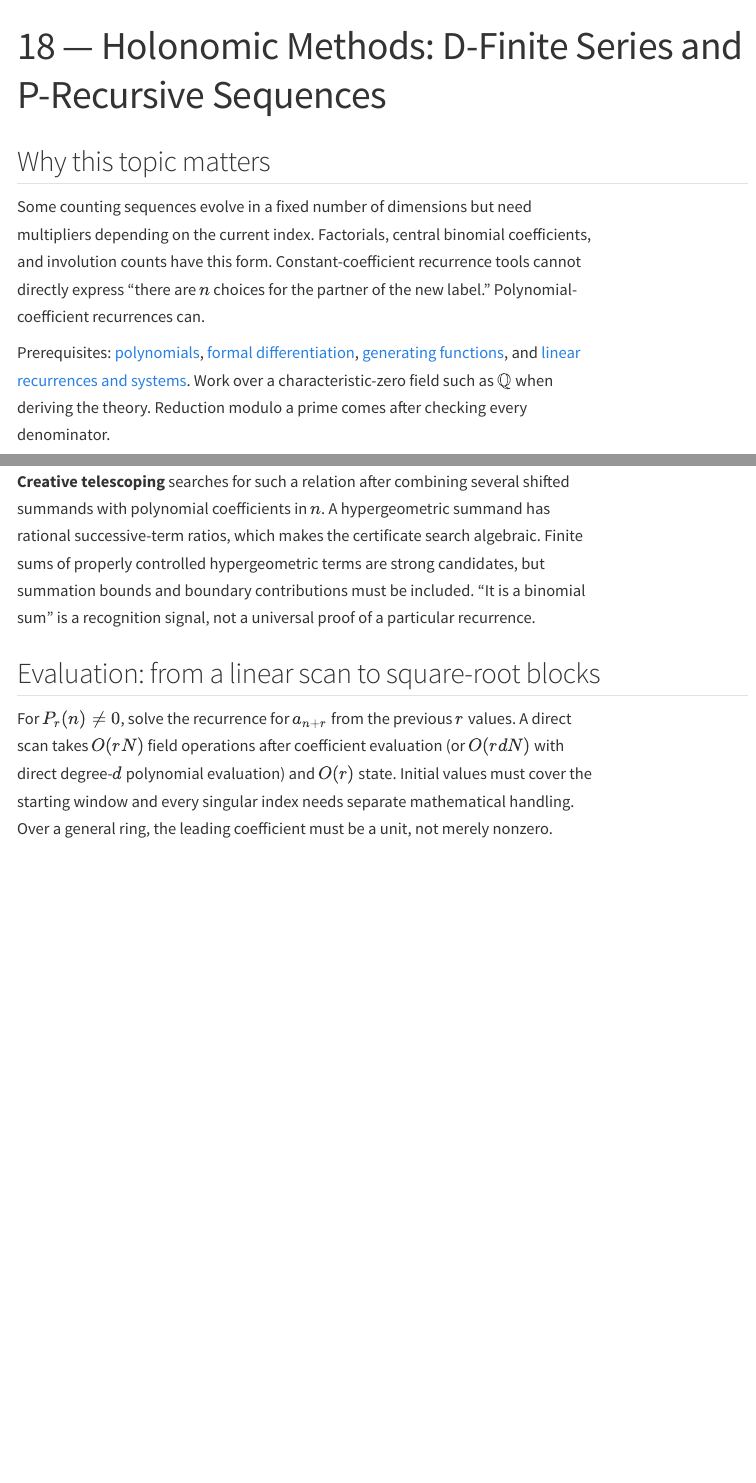
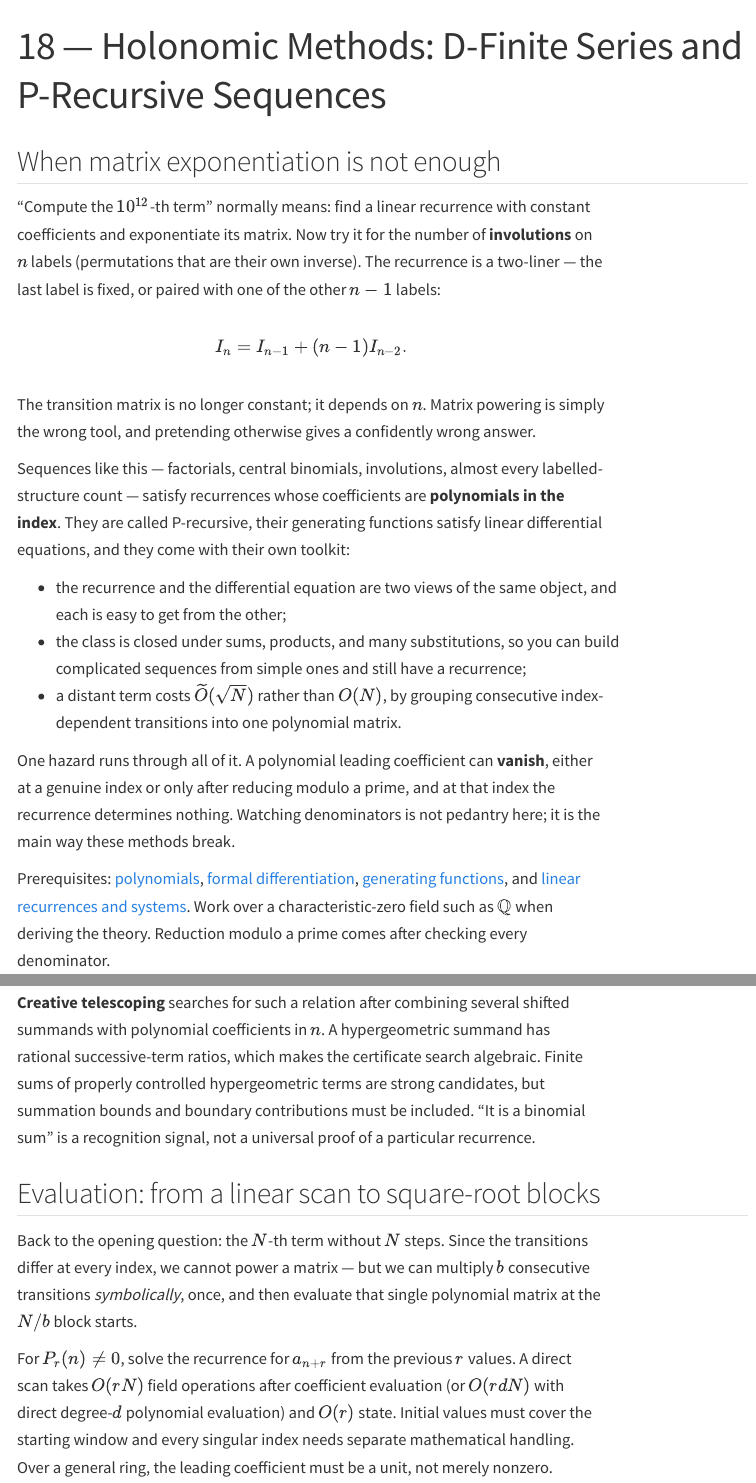
Before and after one commit to maomao9-0/ICPC-math-notes, a Quarto document (18-holonomic-methods/chapter.qmd): the page in a window 1100 px wide, from its top, and a second part further down, joined at a grey line. Rendered offline with R 4.5, knitr and Pandoc in place of Quarto, with nearby package versions; menus at the side of the page are left out.

Commit message:
docs(18): motivate holonomic methods by index-dependent transitions
Co-Authored-By: Devin AI <158243242+devin-ai-integration[bot]@users.noreply.github.com>

```diff
--- a/18-holonomic-methods/chapter.qmd
+++ b/18-holonomic-methods/chapter.qmd
@@ -2,9 +2,37 @@
 title: "18 — Holonomic Methods: D-Finite Series and P-Recursive Sequences"
 ---
 
-## Why this topic matters
+## When matrix exponentiation is not enough
 
-Some counting sequences evolve in a fixed number of dimensions but need multipliers depending on the current index. Factorials, central binomial coefficients, and involution counts have this form. Constant-coefficient recurrence tools cannot directly express “there are $n$ choices for the partner of the new label.” Polynomial-coefficient recurrences can.
+"Compute the $10^{12}$-th term" normally means: find a linear recurrence with
+constant coefficients and exponentiate its matrix. Now try it for the number
+of **involutions** on $n$ labels (permutations that are their own inverse).
+The recurrence is a two-liner — the last label is fixed, or paired with one of
+the other $n-1$ labels:
+
+$$I_n = I_{n-1} + (n-1)I_{n-2}.$$
+
+The transition matrix is no longer constant; it depends on $n$. Matrix
+powering is simply the wrong tool, and pretending otherwise gives a confidently
+wrong answer.
+
+Sequences like this — factorials, central binomials, involutions, almost every
+labelled-structure count — satisfy recurrences whose coefficients are
+**polynomials in the index**. They are called P-recursive, their generating
+functions satisfy linear differential equations, and they come with their own
+toolkit:
+
+- the recurrence and the differential equation are two views of the same
+  object, and each is easy to get from the other;
+- the class is closed under sums, products, and many substitutions, so you can
+  build complicated sequences from simple ones and still have a recurrence;
+- a distant term costs $\widetilde O(\sqrt N)$ rather than $O(N)$, by grouping
+  consecutive index-dependent transitions into one polynomial matrix.
+
+One hazard runs through all of it. A polynomial leading coefficient can
+**vanish**, either at a genuine index or only after reducing modulo a prime,
+and at that index the recurrence determines nothing. Watching denominators is
+not pedantry here; it is the main way these methods break.
 
 Prerequisites: [polynomials](../06-polynomials/chapter.qmd), [formal differentiation](../07-formal-power-series/chapter.qmd), [generating functions](../08-generating-functions/chapter.qmd), and [linear recurrences and systems](../10-linear-algebra/chapter.qmd). Work over a characteristic-zero field such as $\mathbb Q$ when deriving the theory. Reduction modulo a prime comes after checking every denominator.
 
@@ -108,6 +136,11 @@ Sum for $k=0,\ldots,n+1$. The right side telescopes to $H(n,n+2)-H(n,0)=0$. Henc
 
 ## Evaluation: from a linear scan to square-root blocks
 
+Back to the opening question: the $N$-th term without $N$ steps. Since the
+transitions differ at every index, we cannot power a matrix — but we can
+multiply $b$ consecutive transitions *symbolically*, once, and then evaluate
+that single polynomial matrix at the $N/b$ block starts.
+
 For $P_r(n)\ne0$, solve the recurrence for $a_{n+r}$ from the previous $r$ values. A direct scan takes $O(rN)$ field operations after coefficient evaluation (or $O(rdN)$ with direct degree-$d$ polynomial evaluation) and $O(r)$ state. Initial values must cover the starting window and every singular index needs separate mathematical handling. Over a general ring, the leading coefficient must be a unit, not merely nonzero.
 
 For a distant term, form a column state $v_t$ of $r$ consecutive values so $v_{t+1}=A(t)v_t$. Entries of the companion matrix are rational functions. Clear a scalar denominator:
```
